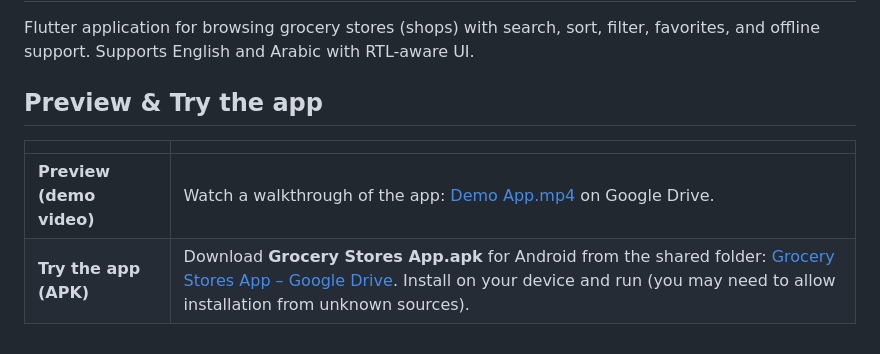
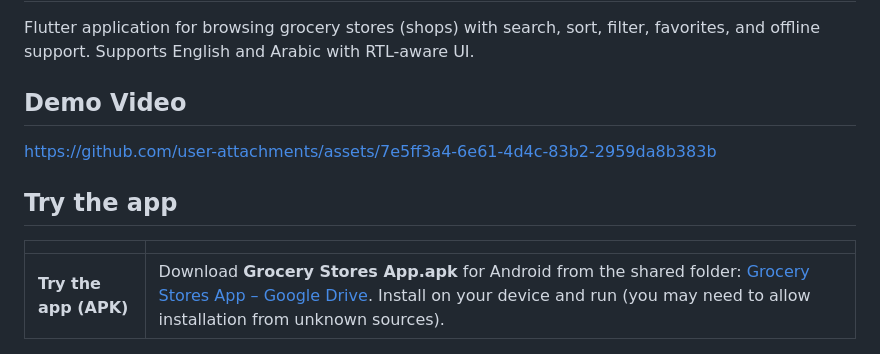
Before and after one commit to MahmoudALBndkji/Flutter-Technical-Task-Rightware-LLC, a Markdown page: README.md, the part around the change. Drawn GitHub-style.

Commit message:
docs: preview demo video in README.md file

```diff
--- a/README.md
+++ b/README.md
@@ -2,11 +2,13 @@
 
 Flutter application for browsing grocery stores (shops) with search, sort, filter, favorites, and offline support. Supports English and Arabic with RTL-aware UI.
 
-## Preview & Try the app
+## Demo Video
+https://github.com/user-attachments/assets/7e5ff3a4-6e61-4d4c-83b2-2959da8b383b
+
+## Try the app
 
 | | |
 |---|---|
-| **Preview (demo video)** | Watch a walkthrough of the app: [Demo App.mp4](https://drive.google.com/file/d/1z0tAaQr20a3WAc4kqGMvPM3ZWJrLxCPU/view?t=0) on Google Drive. |
 | **Try the app (APK)** | Download **Grocery Stores App.apk** for Android from the shared folder: [Grocery Stores App – Google Drive](https://drive.google.com/drive/folders/1qeilcVZ_RHDuWmLfvD33jT5eOZnotwVo?usp=sharing). Install on your device and run (you may need to allow installation from unknown sources). |
 
 ## Features
```
